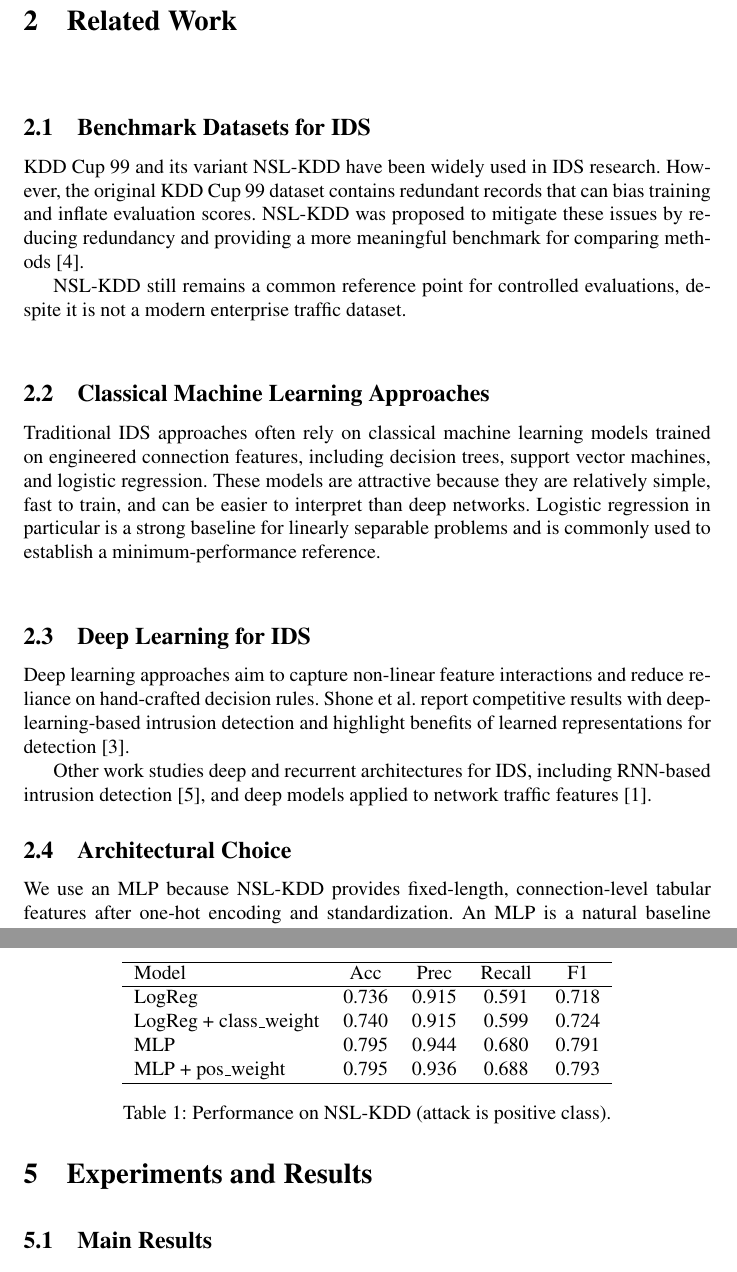
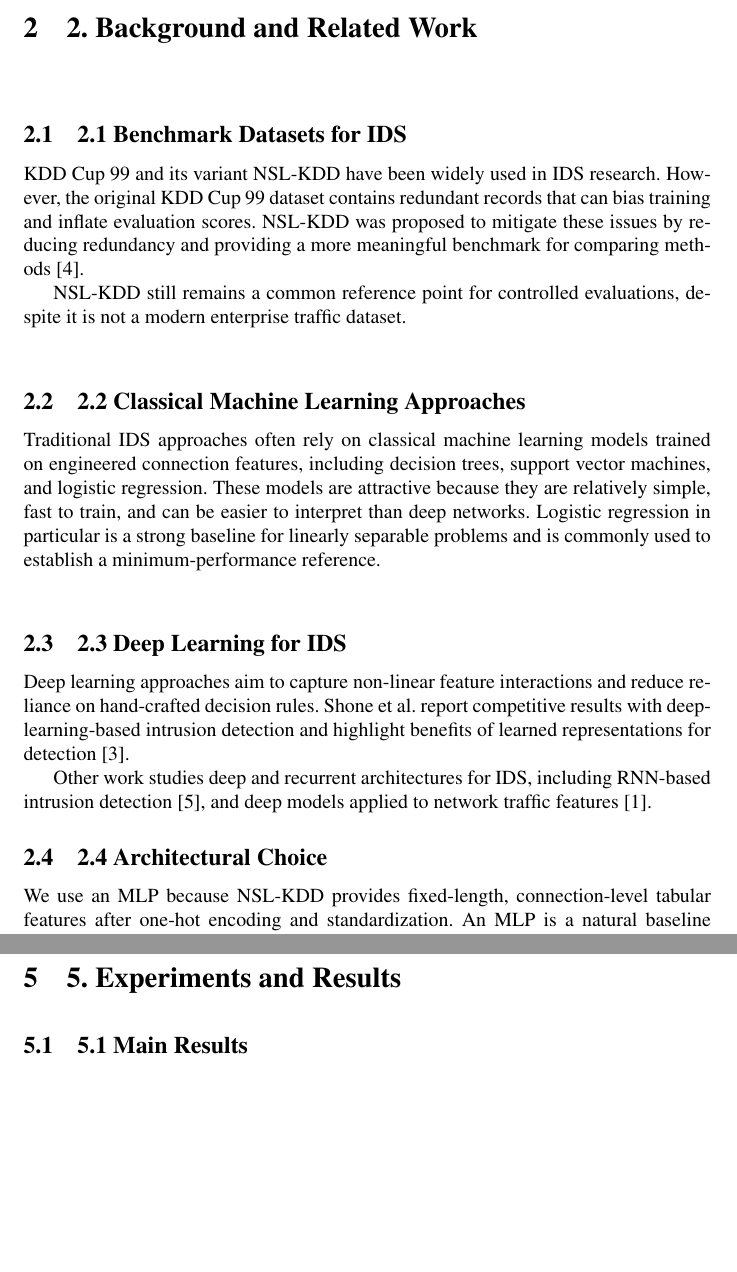
Before and after one commit to AykhanJ/DeepLearningProject, a LaTeX paper (IDS_Project/report/main.tex): two parts of pages 2 and 5 of 7 before the commit and two parts of pages 2 and 5 of 6 after it, joined at a grey line, cut so that both start at the same text, the shorter picture padded with empty space. Compiled offline with pdfLaTeX; a LaTeX package or settings file that is missing is left out; a missing bibliography style is replaced by a similar one.

Commit message:
Update main.tex

```diff
--- a/IDS_Project/report/main.tex
+++ b/IDS_Project/report/main.tex
@@ -56,30 +55,30 @@ add an imbalance-handling extension and empirically evaluate its effect on both
 that the MLP improves test-set recall and F1 over logistic regression. But imbalance weighting provides only small
 gains for logistic regression and only marginal gains for the MLP in this setting.
 
-\section{Related Work}
+\section{2. Background and Related Work}
 \vspace{10mm}
-\subsection{Benchmark Datasets for IDS}
+\subsection{2.1 Benchmark Datasets for IDS}
 KDD Cup 99 and its variant NSL-KDD have been widely used in IDS research. However, the original KDD Cup 99 dataset
 contains redundant records that can bias training and inflate evaluation scores. NSL-KDD was proposed to mitigate
 these issues by reducing redundancy and providing a more meaningful benchmark for comparing methods \cite{tavallaee2009kdd}.
 
 NSL-KDD still remains a common reference point for controlled evaluations, despite it is not a modern enterprise traffic dataset.
 \vspace{5mm}
-\subsection{Classical Machine Learning Approaches}
+\subsection{2.2 Classical Machine Learning Approaches}
 Traditional IDS approaches often rely on classical machine learning models trained on engineered connection features,
 including decision trees, support vector machines, and logistic regression. These models are attractive because they
 are relatively simple, fast to train, and can be easier to interpret than deep networks. Logistic regression in
 particular is a strong baseline for linearly separable problems and is commonly used to establish a minimum-performance
 reference.
 \vspace{5mm}
-\subsection{Deep Learning for IDS}
+\subsection{2.3 Deep Learning for IDS}
 Deep learning approaches aim to capture non-linear feature interactions and reduce reliance on hand-crafted decision rules.
 Shone et al.\ report competitive results with deep-learning-based intrusion detection and highlight benefits of learned
 representations for detection \cite{shone2018deepids}.
 
 Other work studies deep and recurrent architectures for IDS, including
 RNN-based intrusion detection \cite{yin2017deep}, and deep models applied to network traffic features \cite{javaid2016deep}.
-\subsection{Architectural Choice}
+\subsection{2.4 Architectural Choice}
 We use an MLP because NSL-KDD provides fixed-length, connection-level tabular features after one-hot encoding and standardization. An MLP is a natural baseline for learning non-linear interactions among these heterogeneous attributes. In contrast, models designed for sequences are most appropriate when raw packet streams or time-ordered flow records are available, which this benchmark does not directly provide. A strong non-neural alternative for tabular IDS is tree-based ensembles (e.g., Random Forest or gradient boosting), which often perform competitively on structured features. We leave this comparison for future work.
 
 
@@ -137,9 +136,9 @@ All models share the same preprocessing, splits, and evaluation procedure to ens
 We report accuracy, precision, recall, and F1-score for the positive class (attack). Confusion matrices are also included to
 interpret types of errors. Predictions use a 0.5 threshold on sigmoid probability (equivalently, logit $\ge 0$).
 \vspace{10mm}
-\section{Experiments and Results}
+\section{5. Experiments and Results}
 \vspace{3mm}
-\subsection{Main Results}
+\subsection{5.1 Main Results}
 Table~\ref{tab:results} reports test-set performance. Logistic regression achieves F1=0.718 and Recall=0.591. Applying balanced
 class weights yields a modest improvement (F1=0.724, Recall=0.599). The unweighted MLP substantially outperforms both logistic
 regression variants (F1=0.791, Recall=0.680).
```
Also changed, not shown: IDS_Project/report/main.tex (27 more changed lines).
